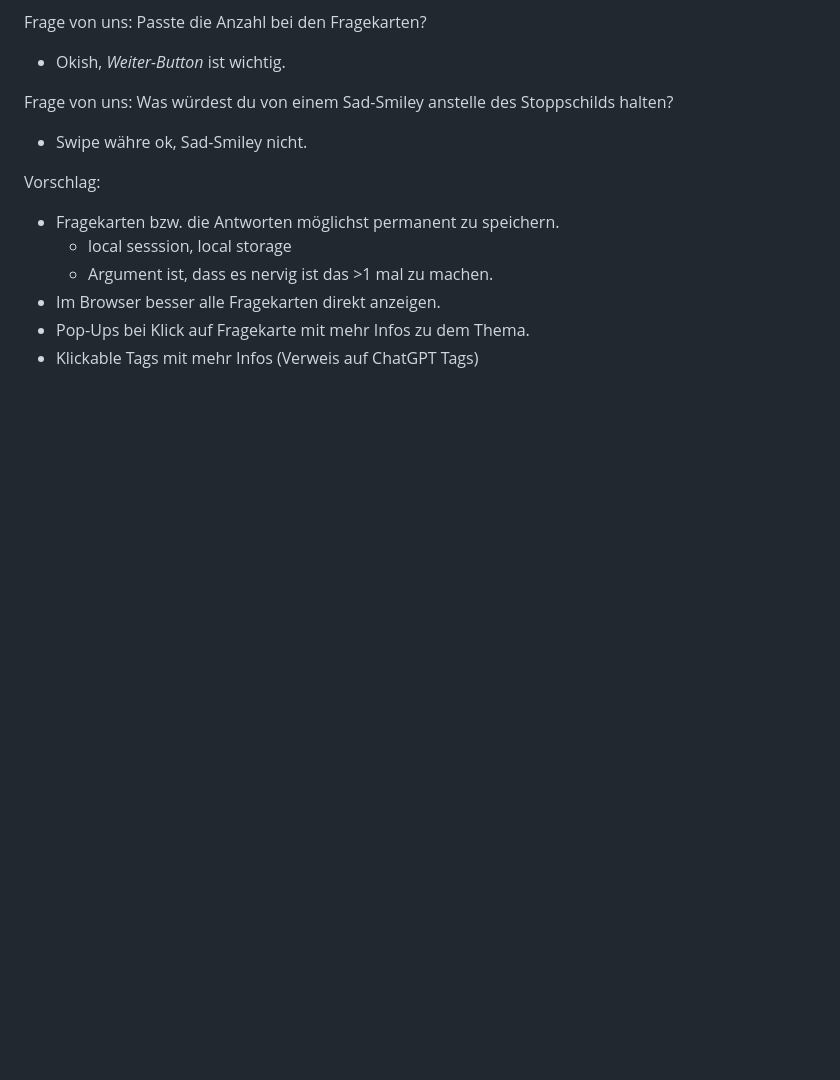
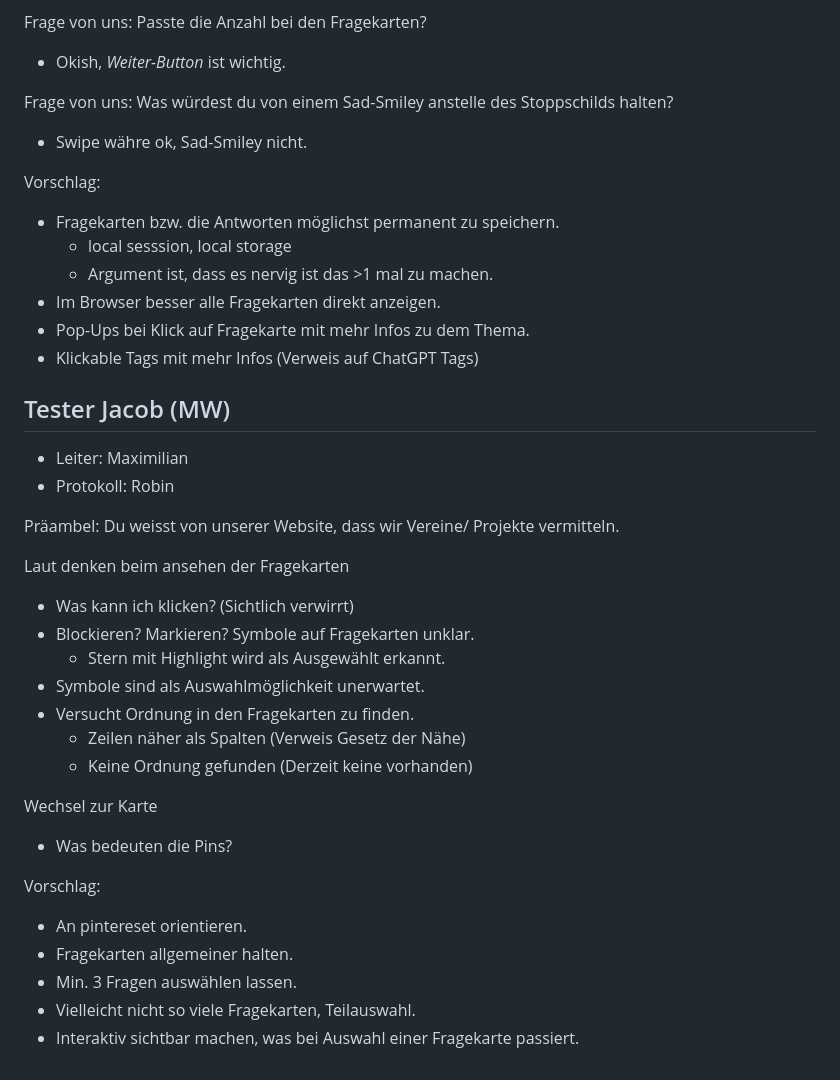
Before and after one commit to SaplingSquad/SoftwareEngineering-WS2025-SaplingSquad, a Markdown page: artifact/Protokolle_Testszenario.md, the part around the change. Drawn GitHub-style; blank space fills up the shorter version.

Commit message:
docs(artifact): add protocoll with Jacob, Maximilian, Robin

```diff
--- a/artifact/Protokolle_Testszenario.md
+++ b/artifact/Protokolle_Testszenario.md
@@ -115,3 +115,31 @@ Vorschlag:
 - Im Browser besser alle Fragekarten direkt anzeigen.
 - Pop-Ups bei Klick auf Fragekarte mit mehr Infos zu dem Thema.
 - Klickable Tags mit mehr Infos (Verweis auf ChatGPT Tags)
+
+## Tester Jacob (MW)
+- Leiter: Maximilian
+- Protokoll: Robin
+
+Präambel: Du weisst von unserer Website, dass wir Vereine/ Projekte vermitteln.
+
+Laut denken beim ansehen der Fragekarten
+
+- Was kann ich klicken? (Sichtlich verwirrt)
+- Blockieren? Markieren? Symbole auf Fragekarten unklar.
+    - Stern mit Highlight wird als Ausgewählt erkannt.
+- Symbole sind als Auswahlmöglichkeit unerwartet.
+- Versucht Ordnung in den Fragekarten zu finden.
+    - Zeilen näher als Spalten (Verweis Gesetz der Nähe)
+    - Keine Ordnung gefunden (Derzeit keine vorhanden)
+
+Wechsel zur Karte
+
+- Was bedeuten die Pins?
+
+Vorschlag:
+
+- An pintereset orientieren.
+- Fragekarten allgemeiner halten.
+- Min. 3 Fragen auswählen lassen.
+- Vielleicht nicht so viele Fragekarten, Teilauswahl.
+- Interaktiv sichtbar machen, was bei Auswahl einer Fragekarte passiert.
```
